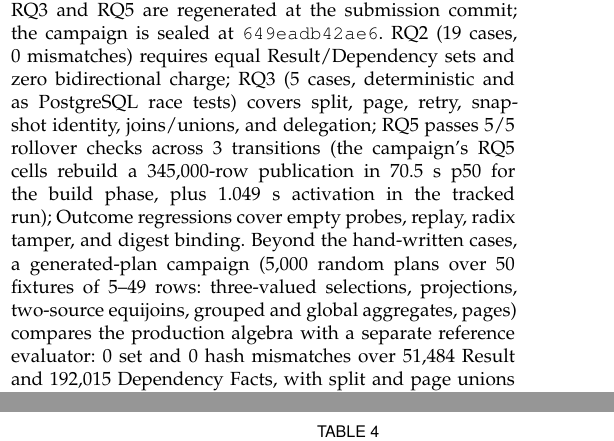
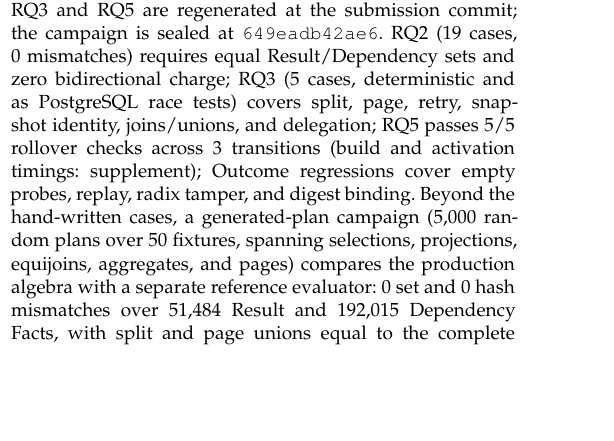
Before and after one commit to wuminmin/agent_task_gateway, a LaTeX paper (paper/tkde/main.tex): two parts of the columns of pages 9 and 11 of 13 before the commit and part of one column of page 9 of 12 after it, the two joined at a grey line, cut so that both start at the same text, the shorter picture padded with empty space. Compiled offline with pdfLaTeX.

Commit message:
paper: RQ5 and generated-plan parenthetical trims (details stay in the supplement)
Co-Authored-By: Claude Fable 5 <noreply@anthropic.com>

```diff
--- a/paper/tkde/main.tex
+++ b/paper/tkde/main.tex
@@ -1197,16 +1197,13 @@ requires equal Result/Dependency sets and zero bidirectional charge; RQ3
 (\RQThreeCases{} cases, deterministic and as PostgreSQL race tests) covers
 split, page, retry, snapshot identity, joins/unions, and delegation;
 RQ5 passes \RQFiveChecksPassed{}/\RQFiveChecksTotal{} rollover checks
-across \RQFiveTransitions{} transitions (the campaign's RQ5 cells rebuild
-a \FinalVFivePublicationRQFiveRows{}-row publication in
-\FinalVFivePublicationRQFiveBuildS{}~s p50 for the build phase, plus
-\RQFiveDayZeroActivateMedianS{}~s activation in the tracked run); Outcome
+across \RQFiveTransitions{} transitions (build and activation timings:
+supplement); Outcome
 regressions cover empty
 probes, replay, radix tamper, and digest binding. Beyond the hand-written
 cases, a generated-plan campaign (\GeneratedPlans{} random plans over
-\GeneratedFixtures{} fixtures of \GeneratedRowsMin{}--\GeneratedRowsMax{}
-rows: three-valued selections, projections, two-source equijoins, grouped
-and global aggregates, pages) compares the production algebra with a
+\GeneratedFixtures{} fixtures, spanning selections, projections,
+equijoins, aggregates, and pages) compares the production algebra with a
 separate reference evaluator: \GeneratedMismatches{} set and
 \GeneratedHashMismatches{} hash mismatches over \GeneratedReleaseFacts{}
 Result and \GeneratedDependencyFacts{} Dependency Facts, with split and
```
